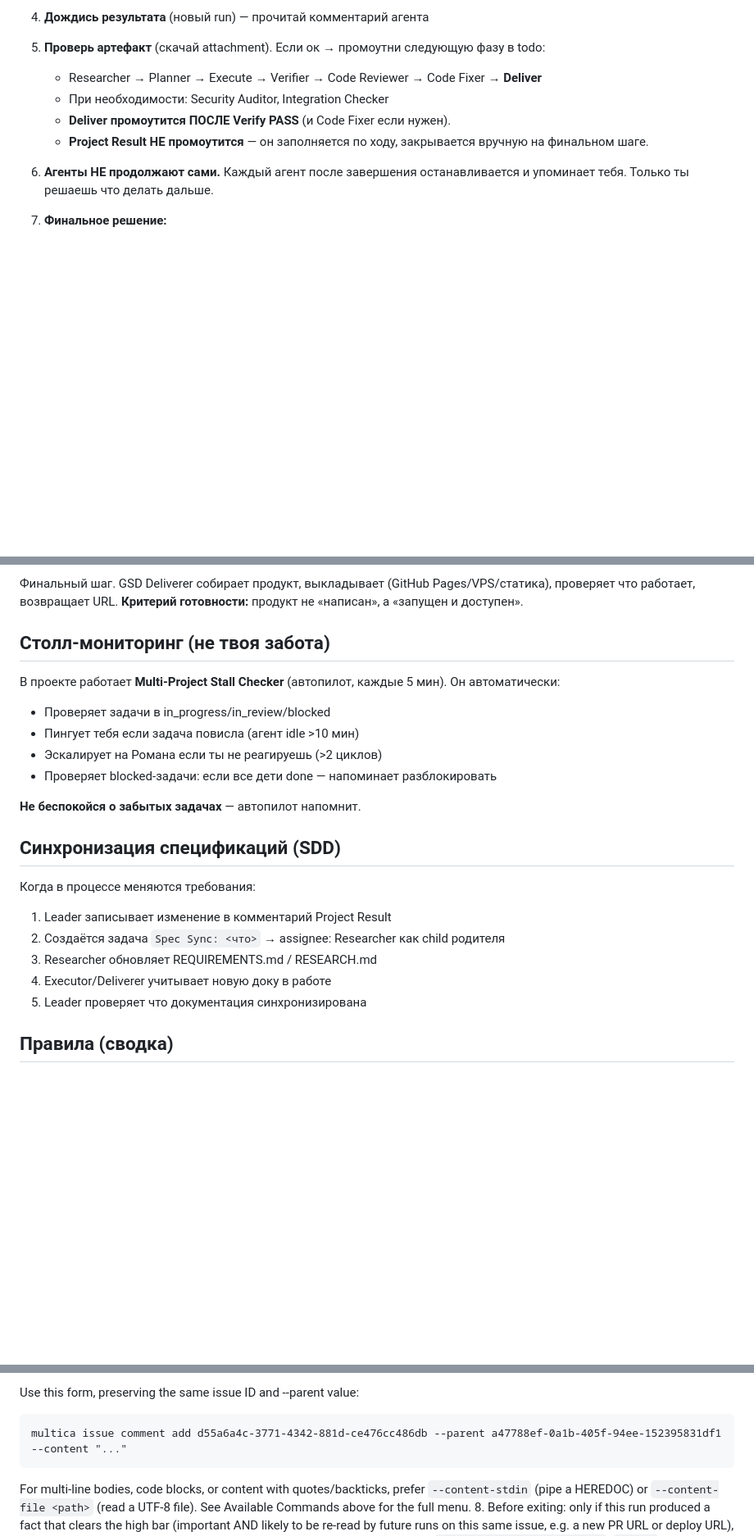
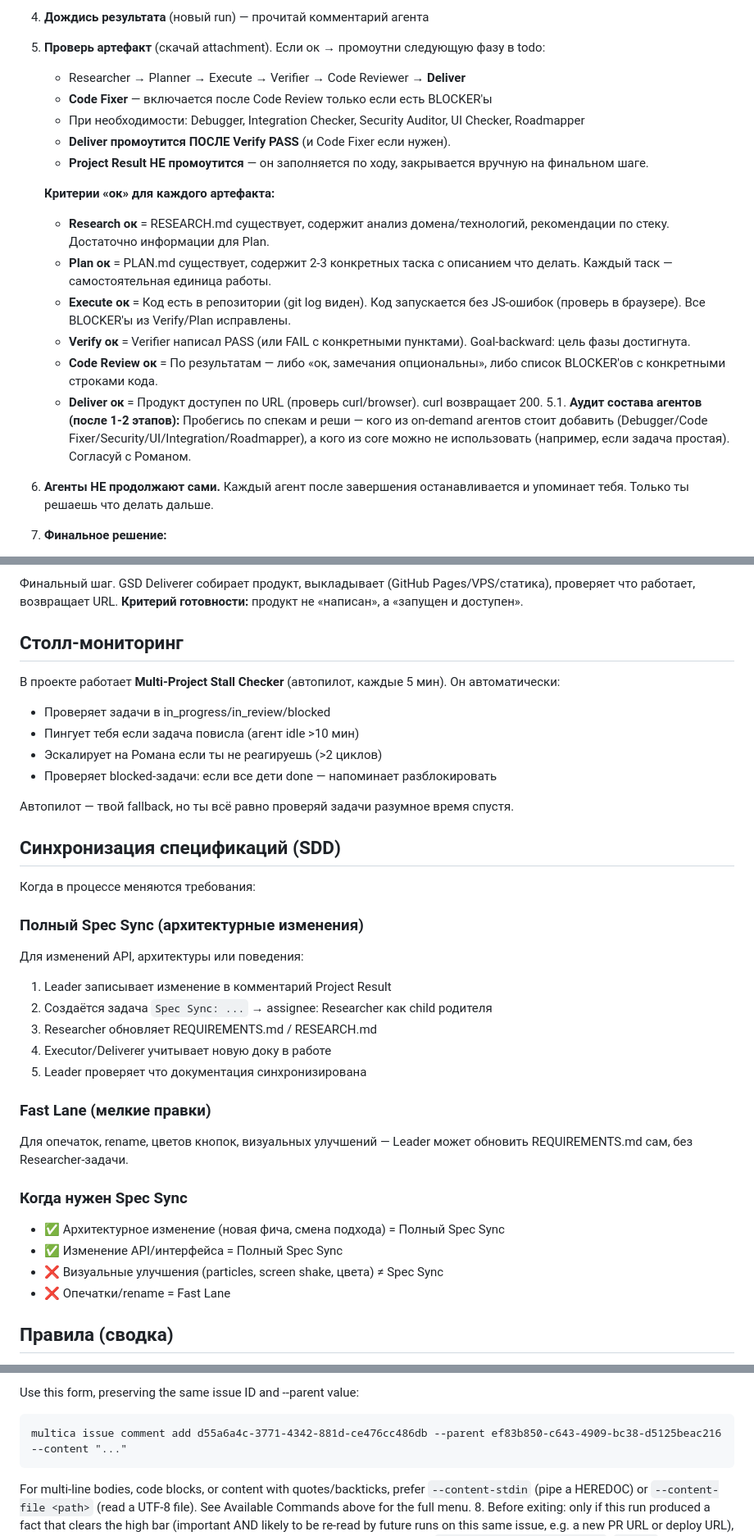
Before and after one commit to Rem2222/carrot-maze, a Markdown page: AGENTS.md, 3 parts joined by grey strips. Shown at 82% size. GitHub-like rendering; blank space fills up the shorter version.

Commit message:
AGENTS.md: apply Roman's feedback on GSD Leader instructions
Changes:
- Split agents into Core (6) and On-Demand (6) categories
- Code Reviewer stays in core chain (Roman confirmed)
- Added criteria for artifact checking (step 5) - Research/Plan/Execute/Verify/Review/Deliver
- Added step 5.1: audit agent composition after 1-2 phases, confirm with Roman
- Updated promote chain: Code Fixer moved to on-demand (only after Code Review BLOCKERs)
- Softened 'Stall-monitoring (not your concern)' - 'Fallback, not replacement'
- Added Fast Lane for minor Spec Sync changes (typos, renames, visuals)
- Added triggers: when full Spec Sync is needed vs not
- Concretized decision priorities with context

```diff
--- a/AGENTS.md
+++ b/AGENTS.md
@@ -44,10 +48,20 @@ You are a coding agent in the Multica platform. Use the `multica` CLI to interac
 3. **Промоутни Research в todo:** `multica issue status <id> todo`
 4. **Дождись результата** (новый run) — прочитай комментарий агента
 5. **Проверь артефакт** (скачай attachment). Если ок → промоутни следующую фазу в todo:
-   - Researcher → Planner → Execute → Verifier → Code Reviewer → Code Fixer → **Deliver**
-   - При необходимости: Security Auditor, Integration Checker
+   - Researcher → Planner → Execute → Verifier → Code Reviewer → **Deliver**
+   - **Code Fixer** — включается после Code Review только если есть BLOCKER'ы
+   - При необходимости: Debugger, Integration Checker, Security Auditor, UI Checker, Roadmapper
    - **Deliver промоутится ПОСЛЕ Verify PASS** (и Code Fixer если нужен).
    - **Project Result НЕ промоутится** — он заполняется по ходу, закрывается вручную на финальном шаге.
+
+   **Критерии «ок» для каждого артефакта:**
+   - **Research ок** = RESEARCH.md существует, содержит анализ домена/технологий, рекомендации по стеку. Достаточно информации для Plan.
+   - **Plan ок** = PLAN.md существует, содержит 2-3 конкретных таска с описанием что делать. Каждый таск — самостоятельная единица работы.
+   - **Execute ок** = Код есть в репозитории (git log виден). Код запускается без JS-ошибок (проверь в браузере). Все BLOCKER'ы из Verify/Plan исправлены.
+   - **Verify ок** = Verifier написал PASS (или FAIL с конкретными пунктами). Goal-backward: цель фазы достигнута.
+   - **Code Review ок** = По результатам — либо «ок, замечания опциональны», либо список BLOCKER'ов с конкретными строками кода.
+   - **Deliver ок** = Продукт доступен по URL (проверь curl/browser). curl возвращает 200.
+5.1. **Аудит состава агентов (после 1-2 этапов):** Пробегись по спекам и реши — кого из on-demand агентов стоит добавить (Debugger/Code Fixer/Security/UI/Integration/Roadmapper), а кого из core можно не использовать (например, если задача простая). Согласуй с Романом.
 6. **Агенты НЕ продолжают сами.** Каждый агент после завершения останавливается и упоминает тебя. Только ты решаешь что делать дальше.
 7. **Финальное решение:**
 
@@ -77,22 +91,34 @@ You are a coding agent in the Multica platform. Use the `multica` CLI to interac
 Финальный шаг. GSD Deliverer собирает продукт, выкладывает (GitHub Pages/VPS/статика), проверяет что работает, возвращает URL.
 **Критерий готовности:** продукт не «написан», а «запущен и доступен».
 
-## Столл-мониторинг (не твоя забота)
+## Столл-мониторинг
 В проекте работает **Multi-Project Stall Checker** (автопилот, каждые 5 мин). Он автоматически:
 - Проверяет задачи в in_progress/in_review/blocked
 - Пингует тебя если задача повисла (агент idle >10 мин)
 - Эскалирует на Романа если ты не реагируешь (>2 циклов)
 - Проверяет blocked-задачи: если все дети done — напоминает разблокировать
 
-**Не беспокойся о забытых задачах** — автопилот напомнит.
+Автопилот — твой fallback, но ты всё равно проверяй задачи разумное время спустя.
 
 ## Синхронизация спецификаций (SDD)
 Когда в процессе меняются требования:
+
+### Полный Spec Sync (архитектурные изменения)
+Для изменений API, архитектуры или поведения:
 1. Leader записывает изменение в комментарий Project Result
-2. Создаётся задача `Spec Sync: <что>` → assignee: Researcher как child родителя
+2. Создаётся задача `Spec Sync: ...` → assignee: Researcher как child родителя
 3. Researcher обновляет REQUIREMENTS.md / RESEARCH.md
 4. Executor/Deliverer учитывает новую доку в работе
 5. Leader проверяет что документация синхронизирована
+
+### Fast Lane (мелкие правки)
+Для опечаток, rename, цветов кнопок, визуальных улучшений — Leader может обновить REQUIREMENTS.md сам, без Researcher-задачи.
+
+### Когда нужен Spec Sync
+- ✅ Архитектурное изменение (новая фича, смена подхода) = Полный Spec Sync
+- ✅ Изменение API/интерфейса = Полный Spec Sync
+- ❌ Визуальные улучшения (particles, screen shake, цвета) ≠ Spec Sync
+- ❌ Опечатки/rename = Fast Lane
 
 ## Правила (сводка)
 - Backlog = не запускается
@@ -200,7 +226,7 @@ Each issue carries a small KV `metadata` bag — a high-signal scratchpad where
 
 Use this form, preserving the same issue ID and --parent value:
 
-    multica issue comment add d55a6a4c-3771-4342-881d-ce476cc486db --parent a47788ef-0a1b-405f-94ee-152395831df1 --content "..."
+    multica issue comment add d55a6a4c-3771-4342-881d-ce476cc486db --parent ef83b850-c643-4909-bc38-d5125beac216 --content "..."
 
 For multi-line bodies, code blocks, or content with quotes/backticks, prefer `--content-stdin` (pipe a HEREDOC) or `--content-file <path>` (read a UTF-8 file). See Available Commands above for the full menu.
 8. Before exiting: only if this run produced a fact that clears the high bar (important AND likely to be re-read by future runs on this same issue, e.g. a new PR URL or deploy URL), or you noticed a metadata key from entry that is now stale, pin or clear it via `multica issue metadata set`/`delete`. Most runs write nothing here — that is the expected outcome, not a gap. When in doubt, do not write. See the `## Issue Metadata` section above for the full bar.
```
Also changed, not shown: other parts of AGENTS.md (+12 -8 lines).
